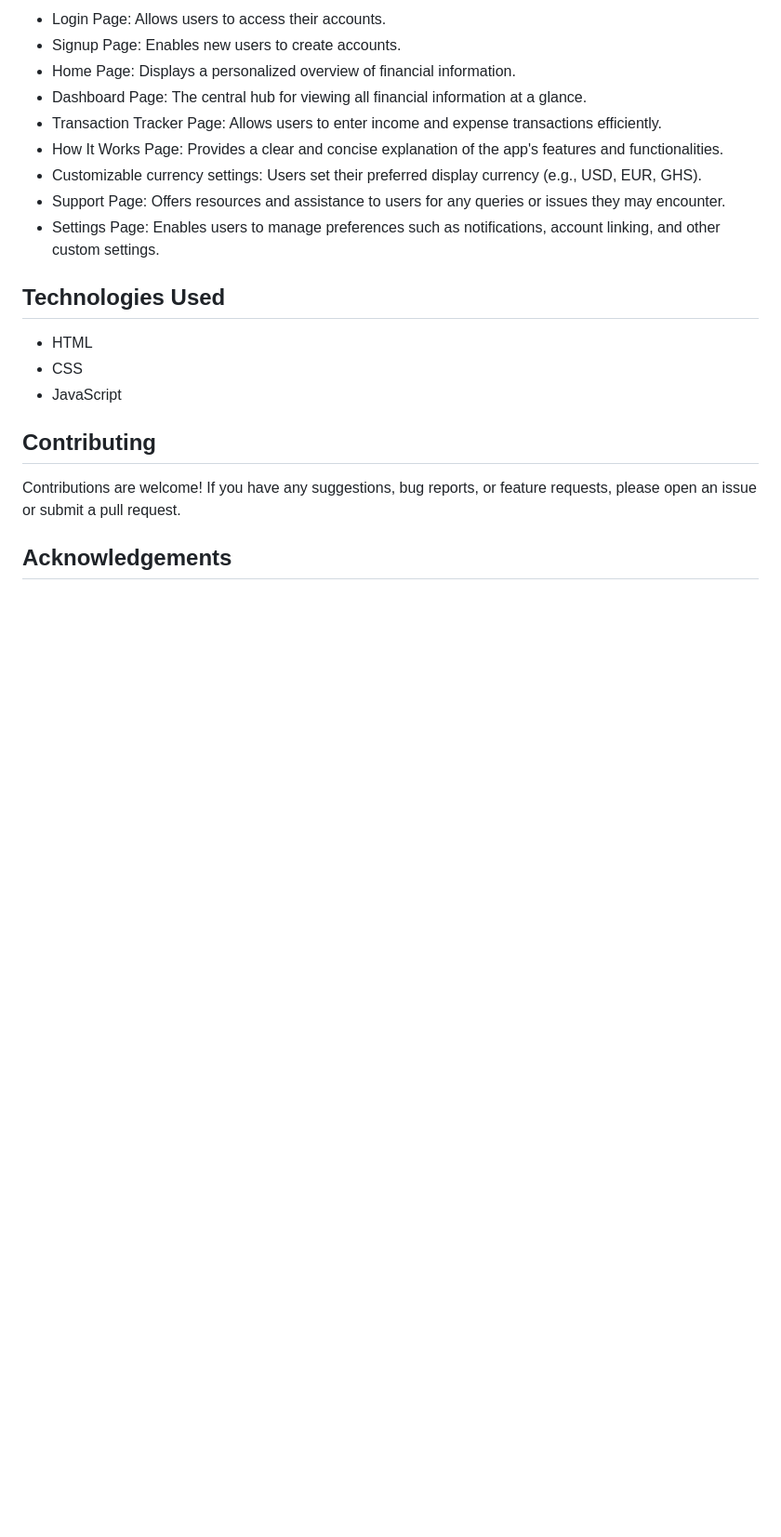
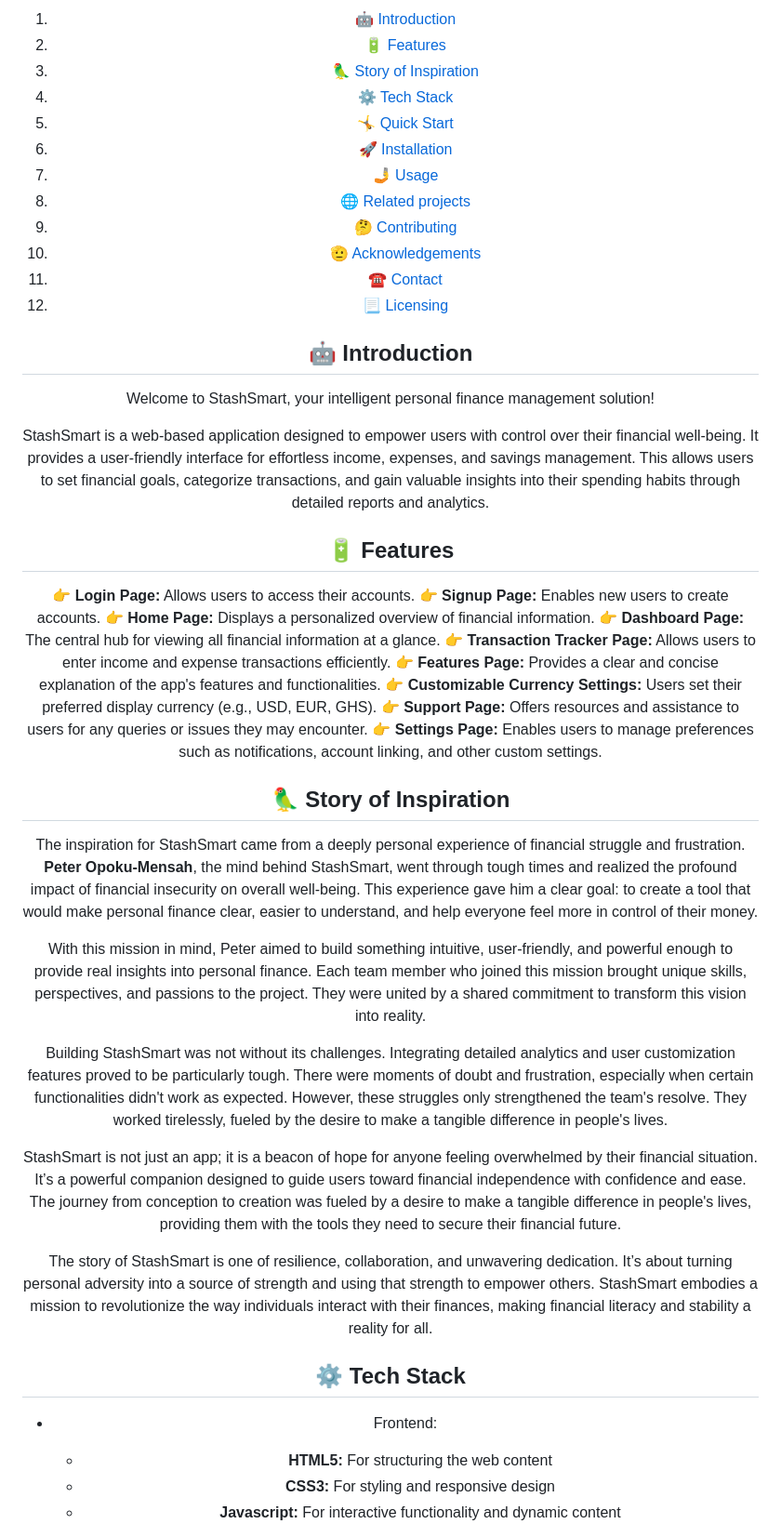
Before and after one commit to dem0saic/StashSmart, a Markdown page: README.md, the part around the change printed below. Shown: that part at 93% size. Rendered like a GitHub page; blank space fills up the shorter version.

```diff
--- a/README.md
+++ b/README.md
@@ -10,22 +30,51 @@ StashSmart is a web-based personal finance tracker designed to empower users wit
 
-* Login Page: Allows users to access their accounts.
-* Signup Page: Enables new users to create accounts.
-* Home Page: Displays a personalized overview of financial information.
-* Dashboard Page: The central hub for viewing all financial information at a glance.
-* Transaction Tracker Page: Allows users to enter income and expense transactions efficiently.
-* How It Works Page: Provides a clear and concise explanation of the app's features and functionalities.
-* Customizable currency settings:  Users set their preferred display currency (e.g., USD, EUR, GHS).
-* Support Page: Offers resources and assistance to users for any queries or issues they may encounter.
-* Settings Page: Enables users to manage preferences such as notifications, account linking, and other custom settings.
+1. 🤖 [Introduction](#introduction)
+2. 🔋 [Features](#features)
+3. 🦜️ [Story of Inspiration](#story-of-inspiration)
+4. ⚙️ [Tech Stack](#tech-stack)
+5. 🤸 [Quick Start](#quick-start)
+6. 🚀 [Installation](#installation)
+7. 🤳️ [Usage](#usage)
+8. 🌐️ [Related projects](#related-projects)
+9. 🤔️ [Contributing](#contributing)
+10. 🫡 [Acknowledgements](#acknowledgements)
+11. ☎️ [Contact](#contact)
+12. 📃️ [Licensing](#licensing)
 
-## Technologies Used
+## <a name="introduction">🤖 Introduction</a>
 
-- HTML
-- CSS
-- JavaScript
+Welcome to StashSmart, your intelligent personal finance management solution!
 
-## Contributing
+StashSmart is a web-based application designed to empower users with control over their financial well-being. It provides a user-friendly interface for effortless income, expenses, and savings management. This allows users to set financial goals, categorize transactions, and gain valuable insights into their spending habits through detailed reports and analytics.
 
-Contributions are welcome! If you have any suggestions, bug reports, or feature requests, please open an issue or submit a pull request.
+## <a name="features">🔋 Features</a>
 
-## Acknowledgements
+👉 **Login Page:** Allows users to access their accounts.
+👉 **Signup Page:** Enables new users to create accounts.
+👉 **Home Page:** Displays a personalized overview of financial information.
+👉 **Dashboard Page:** The central hub for viewing all financial information at a glance.
+👉 **Transaction Tracker Page:** Allows users to enter income and expense transactions efficiently.
+👉 **Features Page:** Provides a clear and concise explanation of the app's features and functionalities.
+👉 **Customizable Currency Settings:** Users set their preferred display currency (e.g., USD, EUR, GHS).
+👉 **Support Page:** Offers resources and assistance to users for any queries or issues they may encounter.
+👉 **Settings Page:** Enables users to manage preferences such as notifications, account linking, and other custom settings.
+
+## <a name="story-of-inspiration">🦜️ Story of Inspiration</a>
+
+The inspiration for StashSmart came from a deeply personal experience of financial struggle and frustration. **Peter Opoku-Mensah**, the mind behind StashSmart, went through tough times and realized the profound impact of financial insecurity on overall well-being. This experience gave him a clear goal: to create a tool that would make personal finance clear, easier to understand, and help everyone feel more in control of their money.
+
+With this mission in mind, Peter aimed to build something intuitive, user-friendly, and powerful enough to provide real insights into personal finance. Each team member who joined this mission brought unique skills, perspectives, and passions to the project. They were united by a shared commitment to transform this vision into reality.
+
+Building StashSmart was not without its challenges. Integrating detailed analytics and user customization features proved to be particularly tough. There were moments of doubt and frustration, especially when certain functionalities didn't work as expected. However, these struggles only strengthened the team's resolve. They worked tirelessly, fueled by the desire to make a tangible difference in people's lives.
+
+StashSmart is not just an app; it is a beacon of hope for anyone feeling overwhelmed by their financial situation. It’s a powerful companion designed to guide users toward financial independence with confidence and ease. The journey from conception to creation was fueled by a desire to make a tangible difference in people's lives, providing them with the tools they need to secure their financial future.
+
+The story of StashSmart is one of resilience, collaboration, and unwavering dedication. It’s about turning personal adversity into a source of strength and using that strength to empower others. StashSmart embodies a mission to revolutionize the way individuals interact with their finances, making financial literacy and stability a reality for all.
+
+## <a name="tech-stack">⚙️ Tech Stack</a>
+
+* Frontend:
+     - **HTML5:** For structuring the web content
+     - **CSS3:** For styling and responsive design
+     - **Javascript:** For interactive functionality and dynamic content
+
```
Also changed, not shown: other parts of README.md (+82 -4 lines), assets/sc-finished-product.png, assets/sc1-finished-product.png, assets/stashsmart.png (added).
